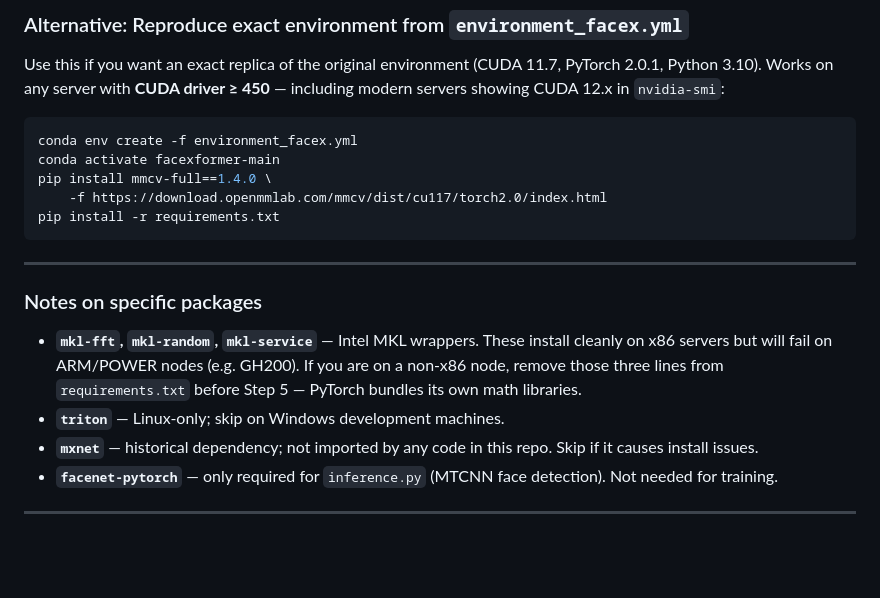
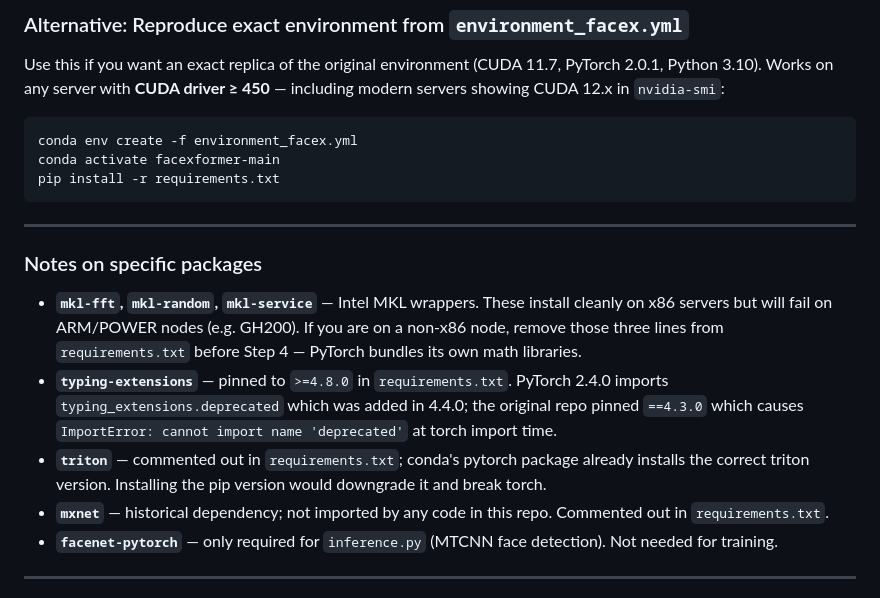
Before and after one commit to kamrul28890/FaceXFormer-a-unified-transformer, a Markdown page: README.md, the part around one of its changes. GitHub-like rendering; blank space fills up the shorter version.

````diff
--- a/README.md
+++ b/README.md
@@ -121,8 +103,6 @@ Use this if you want an exact replica of the original environment (CUDA 11.7, Py
 ```bash
 conda env create -f environment_facex.yml
 conda activate facexformer-main
-pip install mmcv-full==1.4.0 \
-    -f https://download.openmmlab.com/mmcv/dist/cu117/torch2.0/index.html
 pip install -r requirements.txt
 ```
 
@@ -130,9 +110,10 @@ pip install -r requirements.txt
 
 ### Notes on specific packages
 
-- **`mkl-fft`, `mkl-random`, `mkl-service`** — Intel MKL wrappers. These install cleanly on x86 servers but will fail on ARM/POWER nodes (e.g. GH200). If you are on a non-x86 node, remove those three lines from `requirements.txt` before Step 5 — PyTorch bundles its own math libraries.
-- **`triton`** — Linux-only; skip on Windows development machines.
-- **`mxnet`** — historical dependency; not imported by any code in this repo. Skip if it causes install issues.
+- **`mkl-fft`, `mkl-random`, `mkl-service`** — Intel MKL wrappers. These install cleanly on x86 servers but will fail on ARM/POWER nodes (e.g. GH200). If you are on a non-x86 node, remove those three lines from `requirements.txt` before Step 4 — PyTorch bundles its own math libraries.
+- **`typing-extensions`** — pinned to `>=4.8.0` in `requirements.txt`. PyTorch 2.4.0 imports `typing_extensions.deprecated` which was added in 4.4.0; the original repo pinned `==4.3.0` which causes `ImportError: cannot import name 'deprecated'` at torch import time.
+- **`triton`** — commented out in `requirements.txt`; conda's pytorch package already installs the correct triton version. Installing the pip version would downgrade it and break torch.
+- **`mxnet`** — historical dependency; not imported by any code in this repo. Commented out in `requirements.txt`.
 - **`facenet-pytorch`** — only required for `inference.py` (MTCNN face detection). Not needed for training.
 
 ---
````
Also changed, not shown: other parts of README.md (+28 -22 lines).
